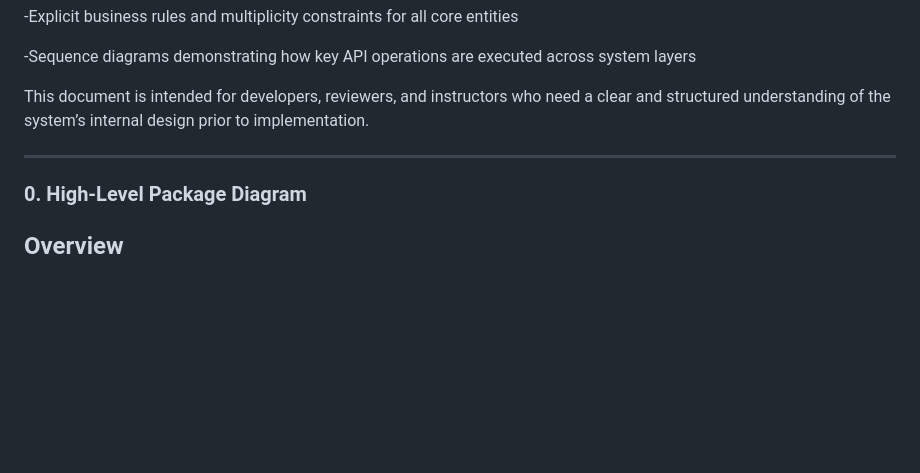
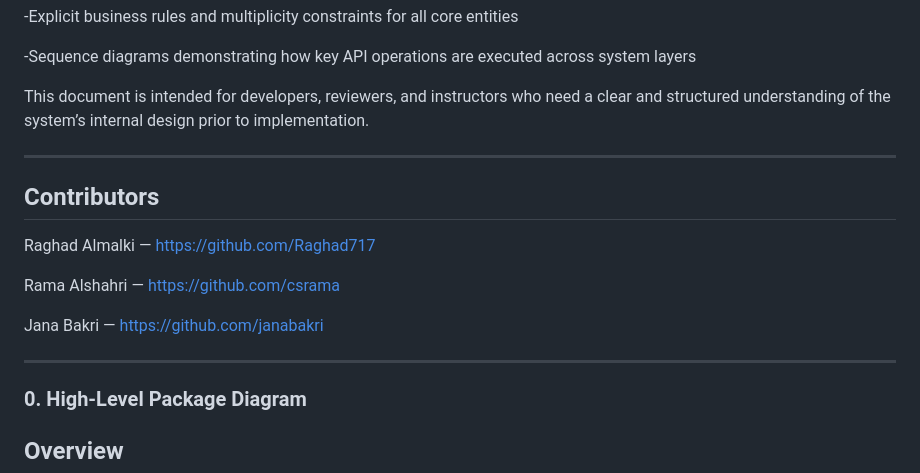
Before and after one commit to janabakri/holbertonschool-hbnb, a Markdown page: part1/README.md, the part around the change. Drawn GitHub-style; blank space fills up the shorter version.

Commit message:
Add contributors section to README
Added a contributors section to the README file.

```diff
--- a/part1/README.md
+++ b/part1/README.md
@@ -15,6 +15,16 @@
 This document is intended for developers, reviewers, and instructors who need a clear and structured understanding of the system’s internal design prior to implementation.
 
 ---
+## Contributors
+
+Raghad Almalki — https://github.com/Raghad717
+
+Rama Alshahri — https://github.com/csrama
+
+Jana Bakri — https://github.com/janabakri
+
+---
+
 
 ### 0. High-Level Package Diagram
 ## Overview
```
